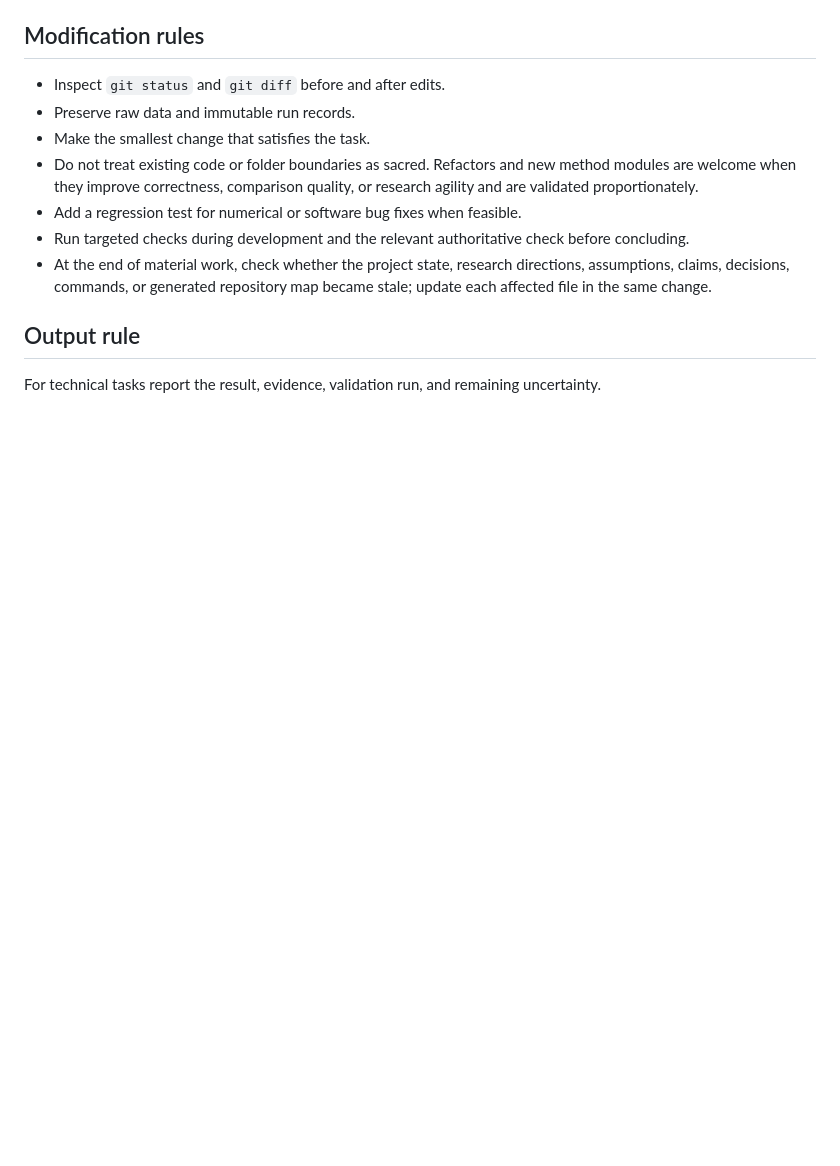
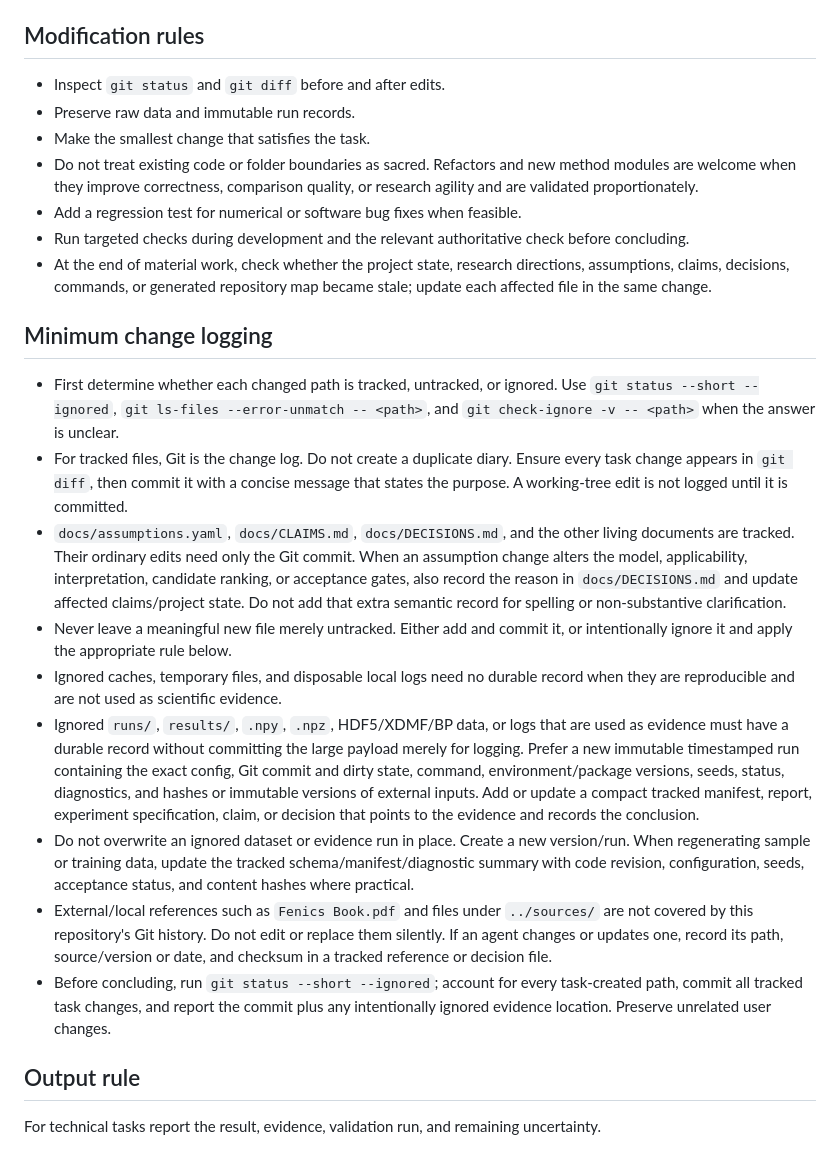
Before and after one commit to AdamJamesSheppard/lorenz-training-set, a Markdown page: AGENTS.md, the part around the change. GitHub-like rendering; blank space fills up the shorter version.

Commit message:
docs: define minimal change logging policy

```diff
--- a/AGENTS.md
+++ b/AGENTS.md
@@ -84,6 +84,45 @@ Read deeper documentation only when it is relevant to the task.
   directions, assumptions, claims, decisions, commands, or generated repository
   map became stale; update each affected file in the same change.
 
+## Minimum change logging
+
+- First determine whether each changed path is tracked, untracked, or ignored.
+  Use `git status --short --ignored`, `git ls-files --error-unmatch -- <path>`,
+  and `git check-ignore -v -- <path>` when the answer is unclear.
+- For tracked files, Git is the change log. Do not create a duplicate diary.
+  Ensure every task change appears in `git diff`, then commit it with a concise
+  message that states the purpose. A working-tree edit is not logged until it
+  is committed.
+- `docs/assumptions.yaml`, `docs/CLAIMS.md`, `docs/DECISIONS.md`, and the other
+  living documents are tracked. Their ordinary edits need only the Git commit.
+  When an assumption change alters the model, applicability, interpretation,
+  candidate ranking, or acceptance gates, also record the reason in
+  `docs/DECISIONS.md` and update affected claims/project state. Do not add that
+  extra semantic record for spelling or non-substantive clarification.
+- Never leave a meaningful new file merely untracked. Either add and commit it,
+  or intentionally ignore it and apply the appropriate rule below.
+- Ignored caches, temporary files, and disposable local logs need no durable
+  record when they are reproducible and are not used as scientific evidence.
+- Ignored `runs/`, `results/`, `.npy`, `.npz`, HDF5/XDMF/BP data, or logs that
+  are used as evidence must have a durable record without committing the large
+  payload merely for logging. Prefer a new immutable timestamped run containing
+  the exact config, Git commit and dirty state, command, environment/package
+  versions, seeds, status, diagnostics, and hashes or immutable versions of
+  external inputs. Add or update a compact tracked manifest, report, experiment
+  specification, claim, or decision that points to the evidence and records
+  the conclusion.
+- Do not overwrite an ignored dataset or evidence run in place. Create a new
+  version/run. When regenerating sample or training data, update the tracked
+  schema/manifest/diagnostic summary with code revision, configuration, seeds,
+  acceptance status, and content hashes where practical.
+- External/local references such as `Fenics Book.pdf` and files under
+  `../sources/` are not covered by this repository's Git history. Do not edit or
+  replace them silently. If an agent changes or updates one, record its path,
+  source/version or date, and checksum in a tracked reference or decision file.
+- Before concluding, run `git status --short --ignored`; account for every
+  task-created path, commit all tracked task changes, and report the commit plus
+  any intentionally ignored evidence location. Preserve unrelated user changes.
+
 ## Output rule
 
 For technical tasks report the result, evidence, validation run, and remaining
```
